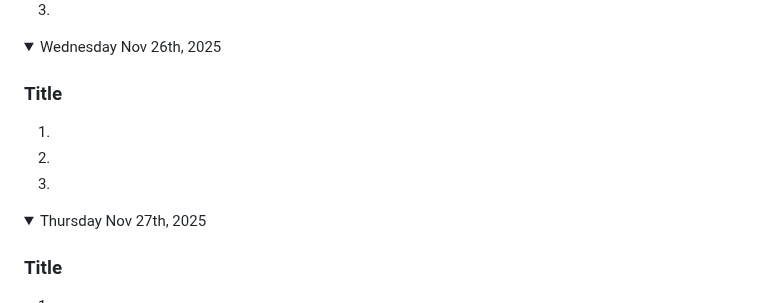
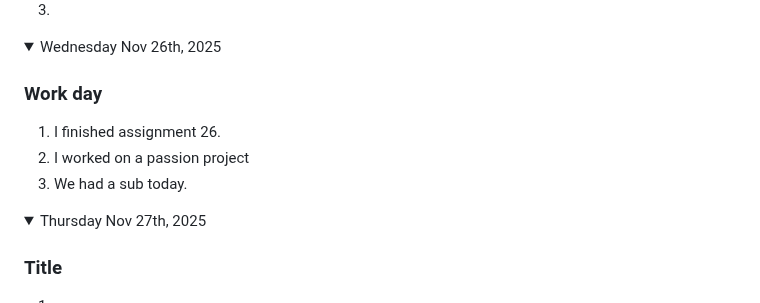
Before and after one commit to nolan-b-mss/game-dev-nolan-2025, a Markdown page: README.md, the part around the change. GitHub-like rendering.

```diff
--- a/README.md
+++ b/README.md
@@ -550,10 +550,10 @@ Note: If you have a link to an assignment that has not been marked, put "open" a
 
 <details open><summary>Wednesday Nov 26th, 2025</summary>
 
-### Title
-1.
-1.
-1.
+### Work day
+1. I finished assignment 26.
+1. I worked on a passion project
+1. We had a sub today.
 
 </details>
 
```
